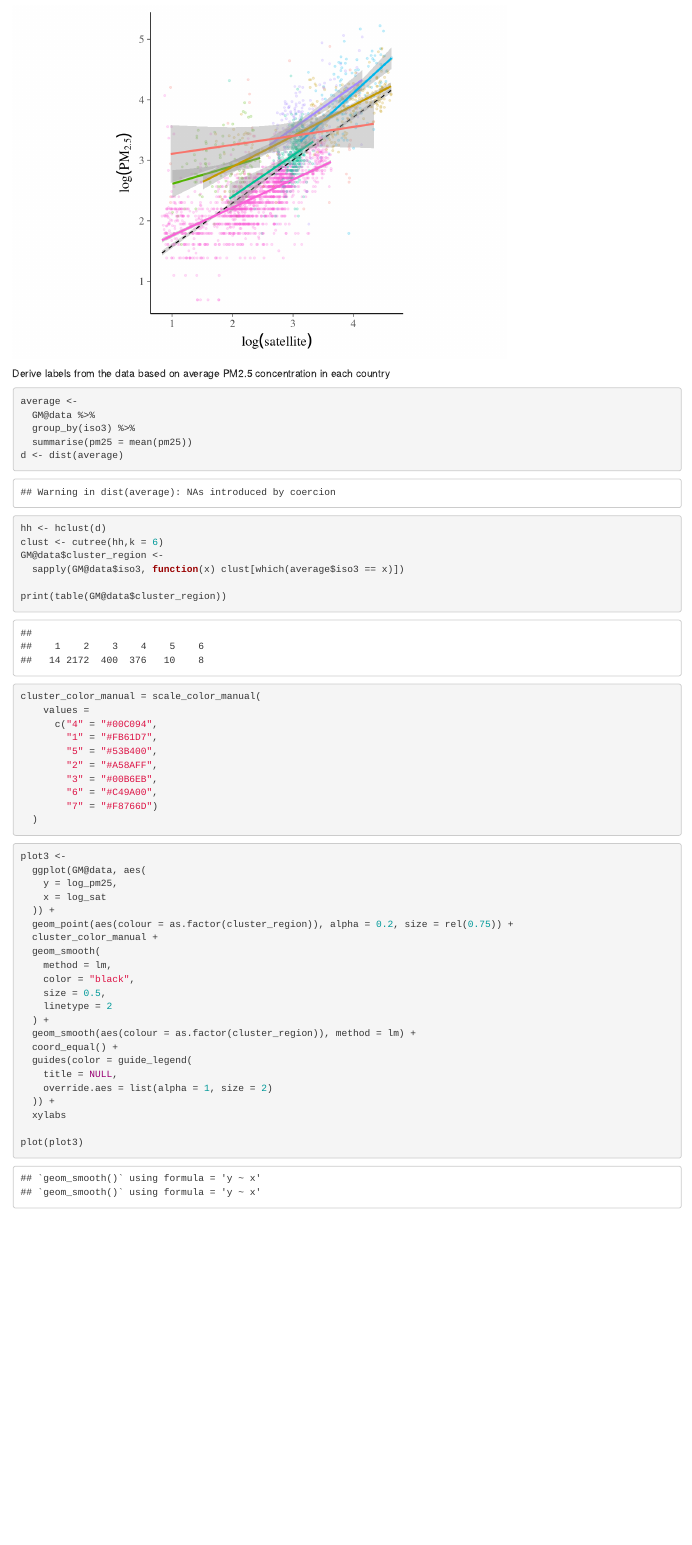
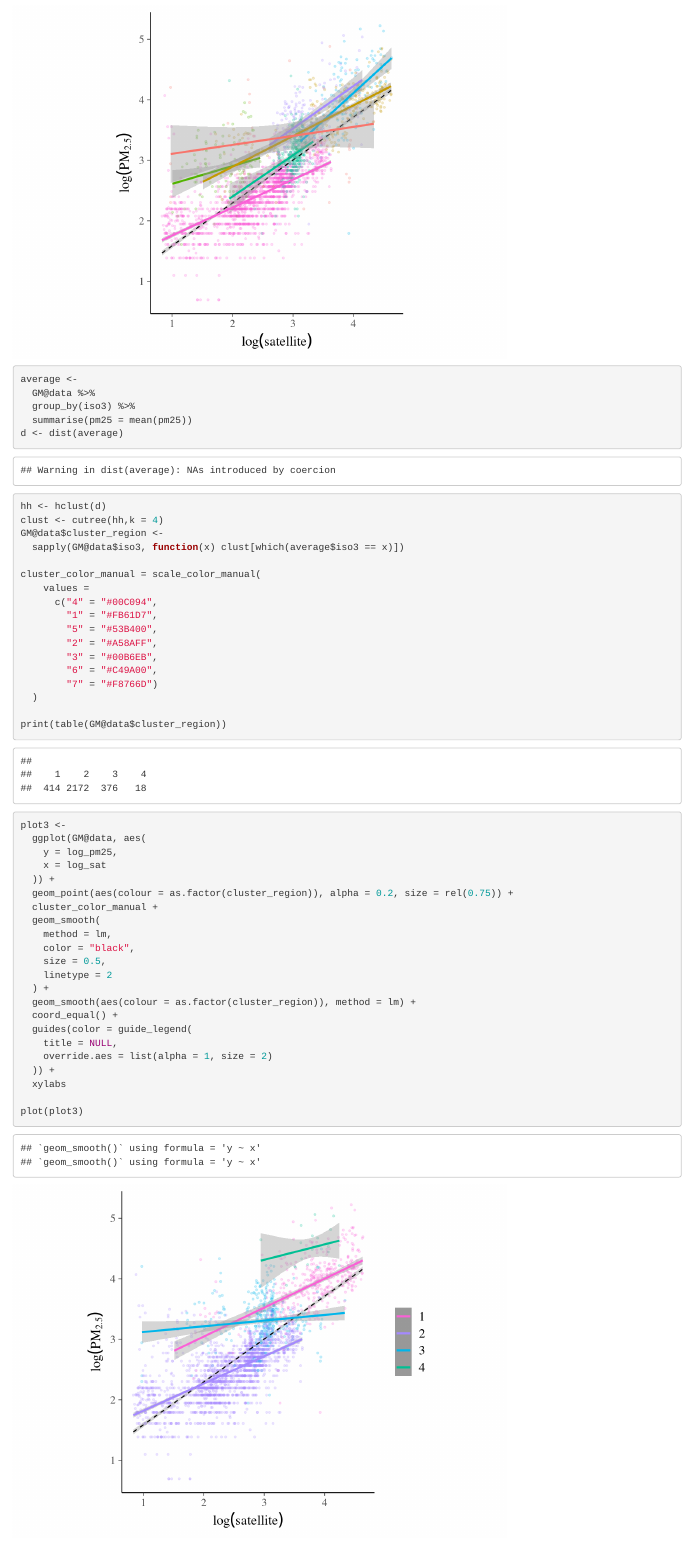
Before and after one commit to csquires/6882-pres, an R Markdown document (pres.Rmd): the page in a window 1100 px wide, from 7260 px down. Rendered offline with R 4.5, knitr and Pandoc, with nearby package versions.

Commit message:
added to presentation

````diff
--- a/pres.Rmd
+++ b/pres.Rmd
@@ -178,6 +178,56 @@ plot2 <- ggplot(GM@data, aes(y = log_pm25, x = log_sat)) +
 plot(plot2)
 ```
 
+```{r}
+average <-
+  GM@data %>%
+  group_by(iso3) %>%
+  summarise(pm25 = mean(pm25))
+d <- dist(average)
+hh <- hclust(d)
+clust <- cutree(hh,k = 4)
+GM@data$cluster_region <-
+  sapply(GM@data$iso3, function(x) clust[which(average$iso3 == x)])
+
+cluster_color_manual = scale_color_manual(
+    values =
+      c("4" = "#00C094",
+        "1" = "#FB61D7",
+        "5" = "#53B400",
+        "2" = "#A58AFF",
+        "3" = "#00B6EB",
+        "6" = "#C49A00",
+        "7" = "#F8766D")
+  )
+
+print(table(GM@data$cluster_region))
+```
+
+```{r}
+plot3 <-
+  ggplot(GM@data, aes(
+    y = log_pm25,
+    x = log_sat
+  )) +
+  geom_point(aes(colour = as.factor(cluster_region)), alpha = 0.2, size = rel(0.75)) +
+  cluster_color_manual +
+  geom_smooth(
+    method = lm,
+    color = "black",
+    size = 0.5,
+    linetype = 2
+  ) +
+  geom_smooth(aes(colour = as.factor(cluster_region)), method = lm) +
+  coord_equal() +
+  guides(color = guide_legend(
+    title = NULL,
+    override.aes = list(alpha = 1, size = 2)
+  )) +
+  xylabs
+
+plot(plot3)
+```
+
 
 Derive labels from the data based on average PM2.5 concentration in each country
 ```{r}
````
Also changed, not shown: pres.nb.html, presentation/presentation-notes.pdf, presentation/presentation-notes.tex, 2 other files.
